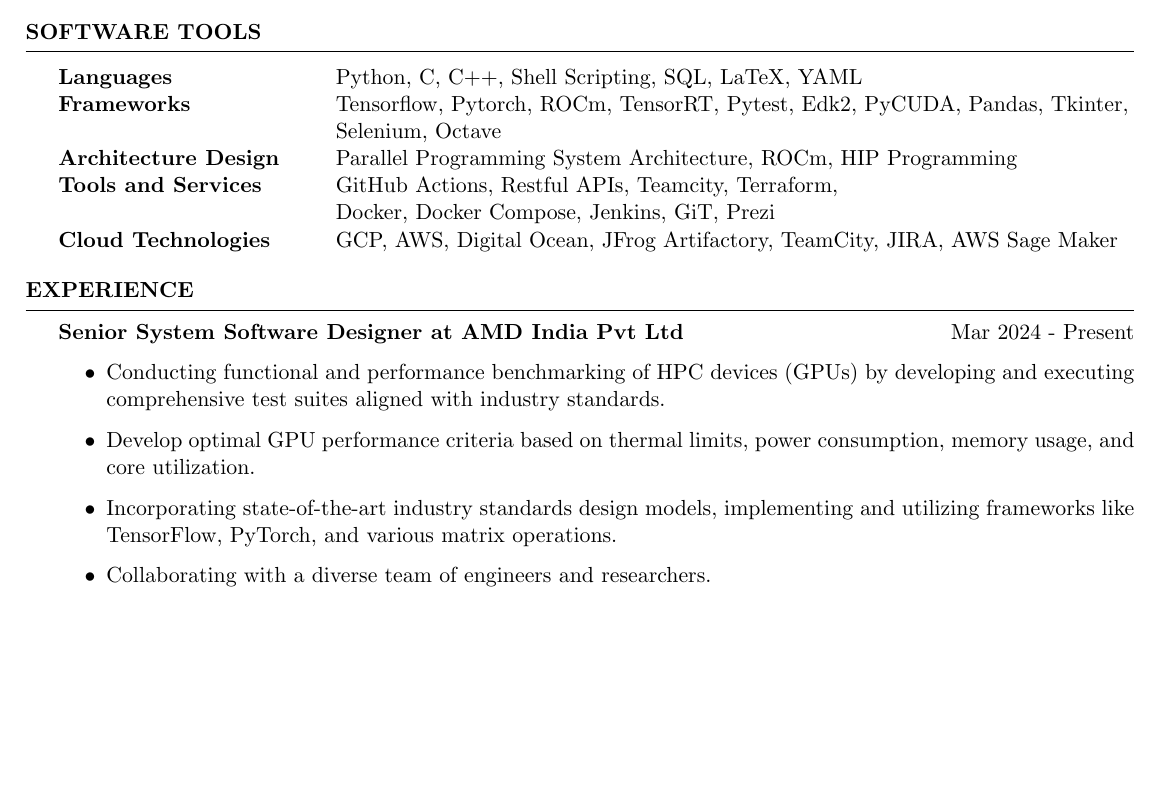
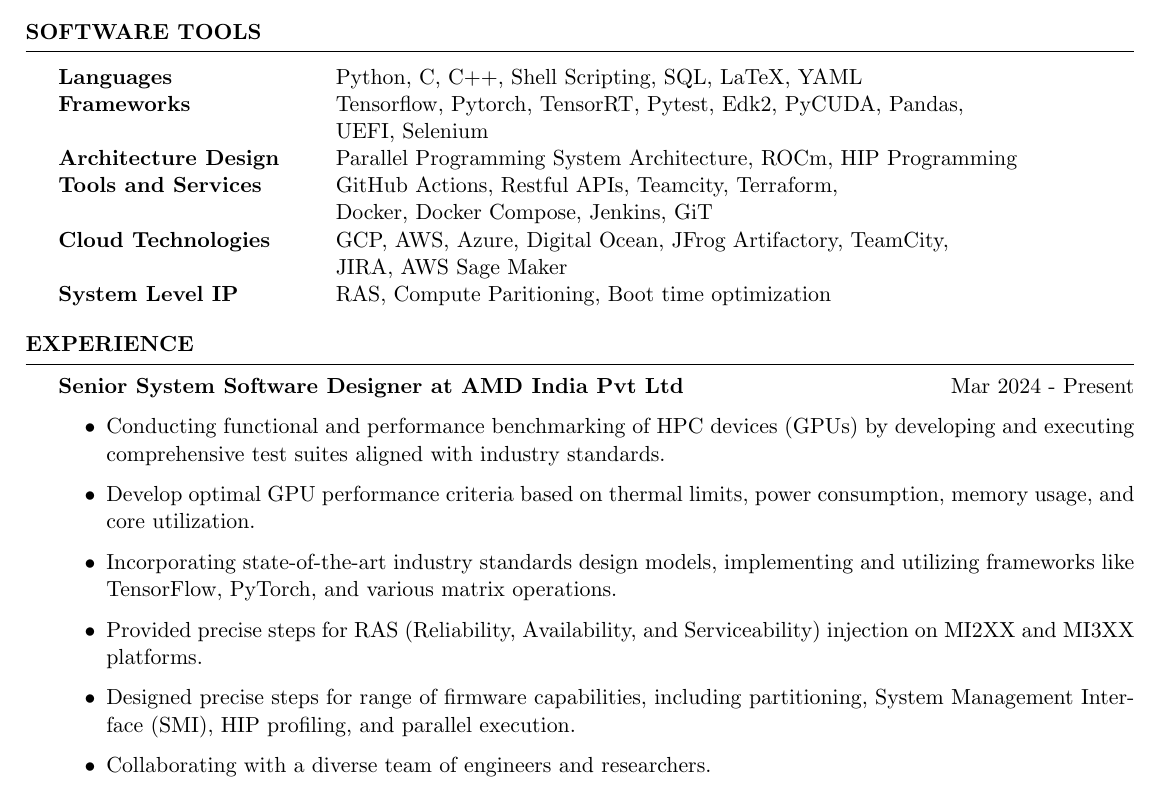
Before and after one commit to gahan9/gahan9.github.io, a LaTeX CV (resume/GahanCV.tex): part of page 1 of 3, cut so that both start at the same text, the shorter picture padded with empty space. Compiled offline with pdfLaTeX.

Commit message:
updated skill section and profile work details

```diff
--- a/resume/GahanCV.tex
+++ b/resume/GahanCV.tex
@@ -67,15 +67,18 @@
 
 Languages & Python, C, C++, Shell Scripting, SQL, LaTeX, YAML
 \\
-Frameworks & Tensorflow, Pytorch, ROCm, TensorRT, Pytest, Edk2, PyCUDA, Pandas, Tkinter,
-\\ & Selenium, Octave
+Frameworks & Tensorflow, Pytorch, TensorRT, Pytest, Edk2, PyCUDA, Pandas,
+\\ & UEFI, Selenium
 \\
 Architecture Design & Parallel Programming System Architecture, ROCm, HIP Programming
 \\
 Tools and Services & GitHub Actions, Restful APIs, Teamcity, Terraform,
-\\ & Docker, Docker Compose, Jenkins, GiT, Prezi
+\\ & Docker, Docker Compose, Jenkins, GiT
 \\
-Cloud Technologies & GCP, AWS, Digital Ocean, JFrog Artifactory, TeamCity, JIRA, AWS Sage Maker
+Cloud Technologies & GCP, AWS, Azure, Digital Ocean, JFrog Artifactory, TeamCity,
+\\ & JIRA, AWS Sage Maker
+\\
+System Level IP & RAS, Compute Paritioning, Boot time optimization
 
 \end{tabular}
 
@@ -95,7 +98,10 @@
     \item Conducting functional and performance benchmarking of HPC devices (GPUs) by developing and executing comprehensive test suites aligned with industry standards.
     \item Develop optimal GPU performance criteria based on thermal limits, power consumption, memory usage, and core utilization.
     \item Incorporating state-of-the-art industry standards design models, implementing and utilizing frameworks like TensorFlow, PyTorch, and various matrix operations.
+    \item Provided precise steps for RAS (Reliability, Availability, and Serviceability) injection on MI2XX and MI3XX platforms.
+    \item Designed precise steps for range of firmware capabilities, including partitioning, System Management Interface (SMI), HIP profiling, and parallel execution.
     \item Collaborating with a diverse team of engineers and researchers.
+
 \end{itemize}
 
 {\textbf{Senior Firmware Development Engineer at Intel Technology India Pvt Ltd}}  \hfill {Oct 2023 - Mar 2024}
```
Also changed, not shown: resume/GahanCV.pdf.
